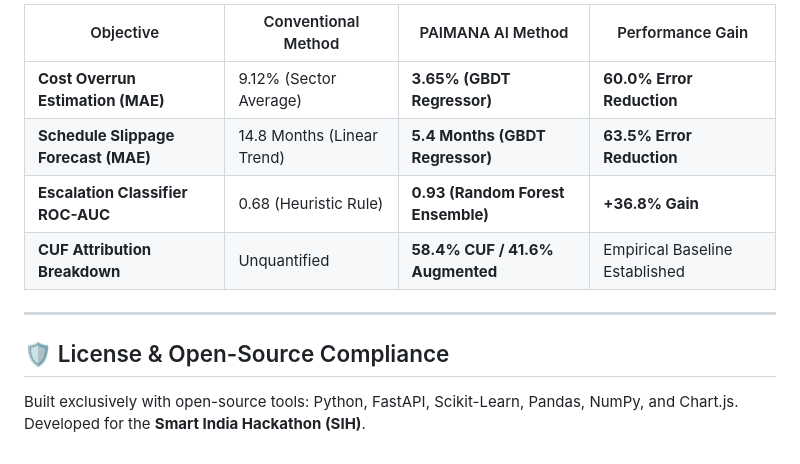
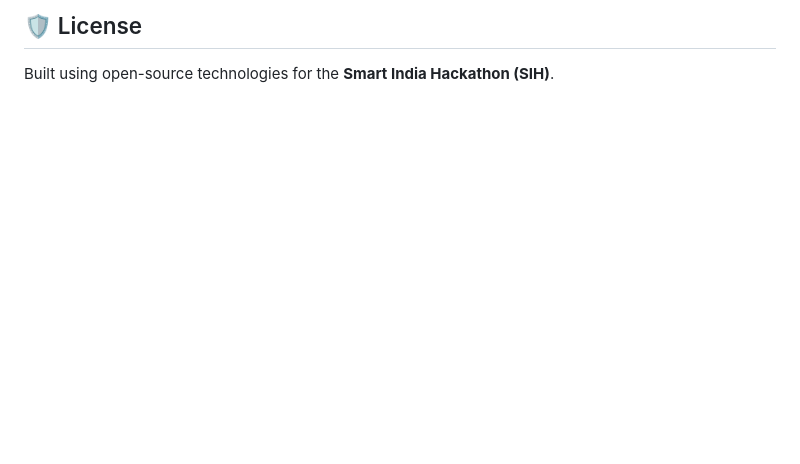
Before and after one commit to Lahari-kotyan/paimana, a Markdown page: README.md, the part around one of its changes. GitHub-like rendering; blank space fills up the shorter version.

```diff
--- a/README.md
+++ b/README.md
@@ -133,13 +126,4 @@ http://127.0.0.1:8000/docs
 
-| Objective | Conventional Method | PAIMANA AI Method | Performance Gain |
-|---|---|---|---|
-| **Cost Overrun Estimation (MAE)** | 9.12% (Sector Average) | **3.65% (GBDT Regressor)** | **60.0% Error Reduction** |
-| **Schedule Slippage Forecast (MAE)** | 14.8 Months (Linear Trend) | **5.4 Months (GBDT Regressor)** | **63.5% Error Reduction** |
-| **Escalation Classifier ROC-AUC** | 0.68 (Heuristic Rule) | **0.93 (Random Forest Ensemble)** | **+36.8% Gain** |
-| **CUF Attribution Breakdown** | Unquantified | **58.4% CUF / 41.6% Augmented** | Empirical Baseline Established |
+## 🛡️ License
 
----
-
-## 🛡️ License & Open-Source Compliance
-Built exclusively with open-source tools: Python, FastAPI, Scikit-Learn, Pandas, NumPy, and Chart.js.
-Developed for the **Smart India Hackathon (SIH)**.
+Built using open-source technologies for the **Smart India Hackathon (SIH)**.
```
Also changed, not shown: other parts of README.md (+83 -90 lines).
